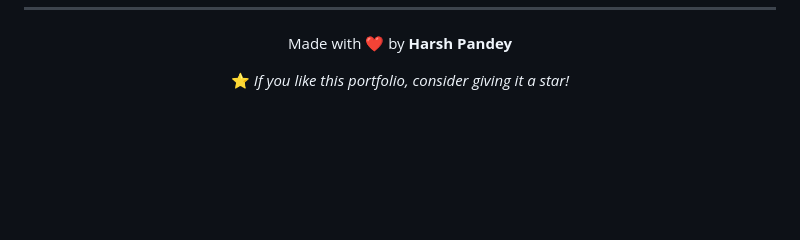
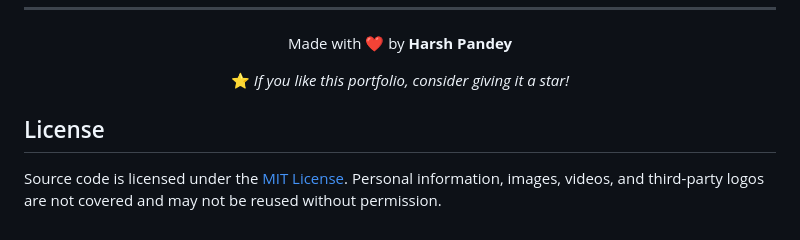
Before and after one commit to Harsh28Pandey/harsh-portfolio, a Markdown page: README.md, the part around the change. Rendered like a GitHub page; blank space fills up the shorter version.

```diff
--- a/README.md
+++ b/README.md
@@ -147,3 +147,7 @@ Made with ❤️ by **Harsh Pandey**
 ⭐ _If you like this portfolio, consider giving it a star!_
 
 </div>
+
+## License
+
+Source code is licensed under the [MIT License](LICENSE). Personal information, images, videos, and third-party logos are not covered and may not be reused without permission.
```
